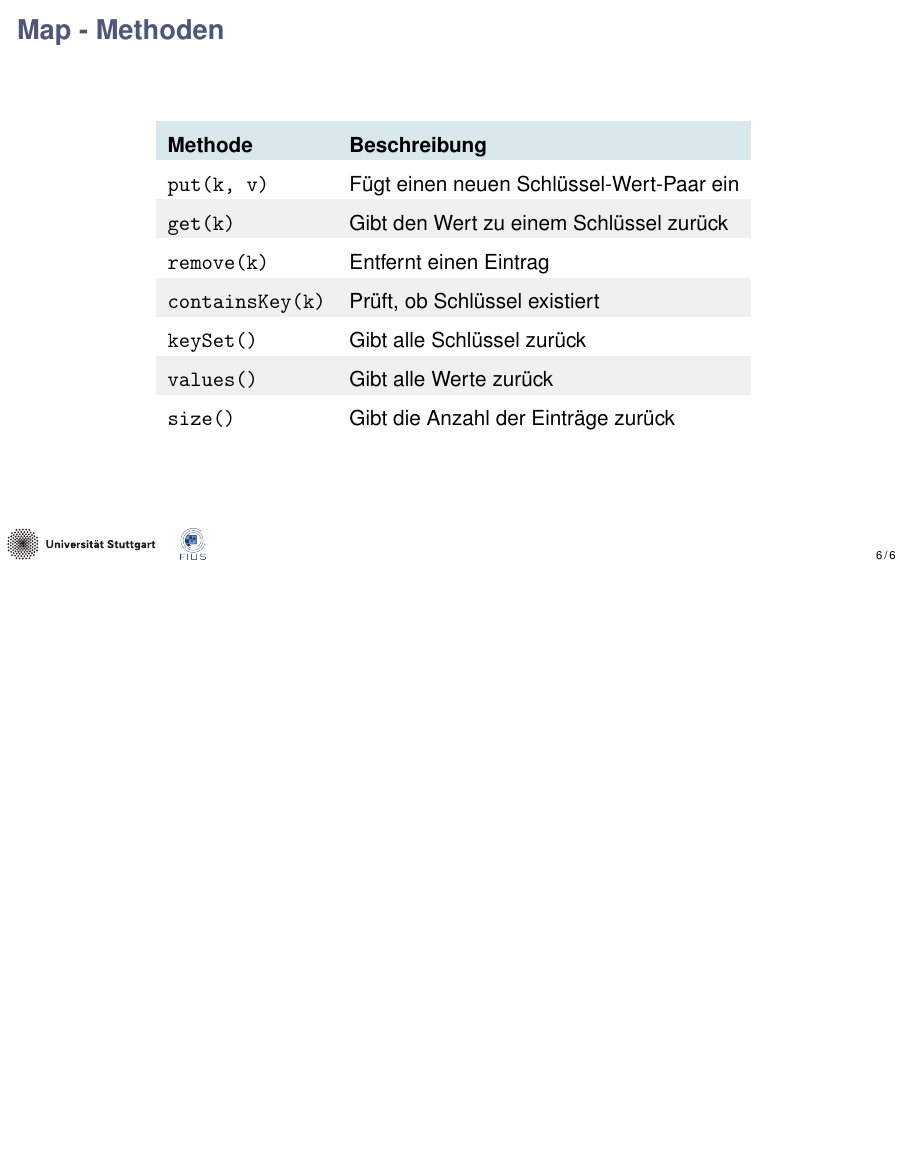
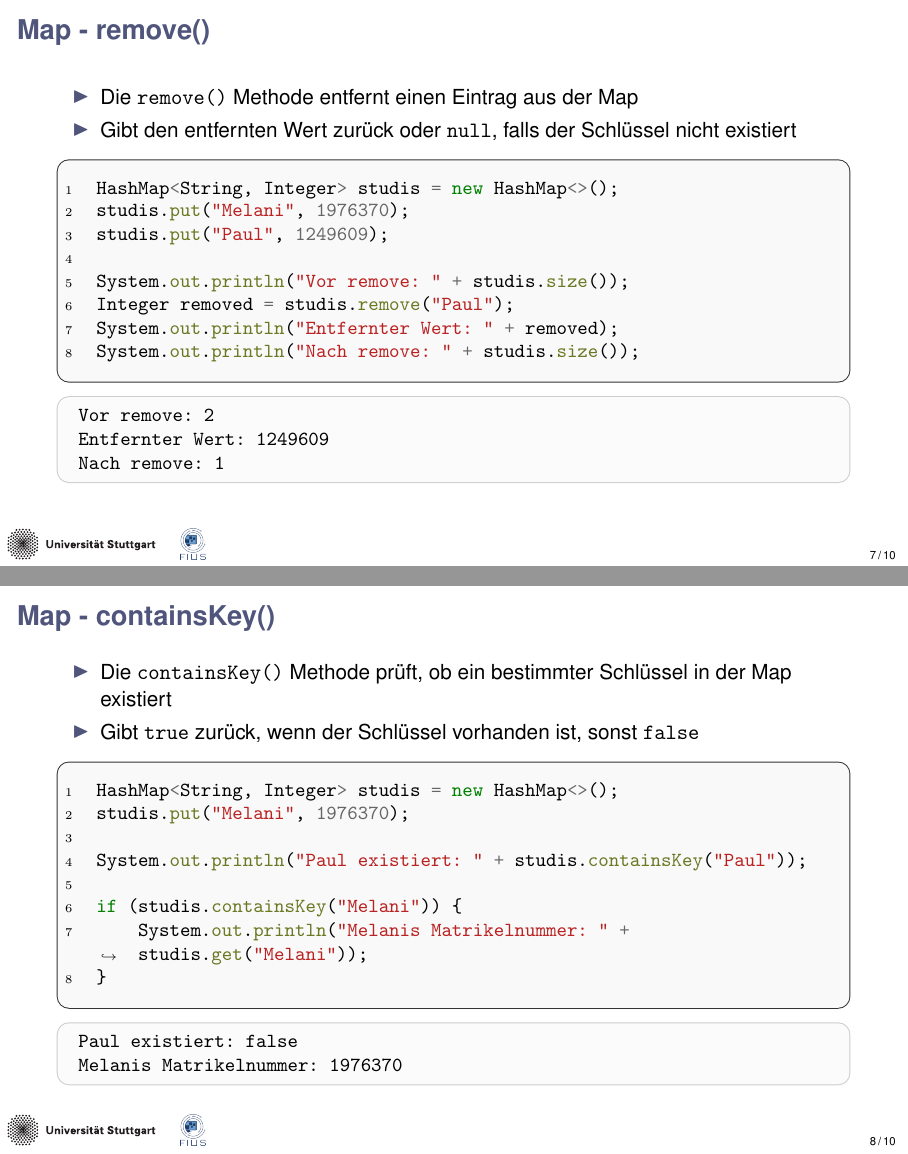
Before and after one commit to FIUS/PSEVK-2025, LaTeX slides (src/Day5/presentation/slides.tex): page 6 of 6 before the commit and pages 7 and 8 of 10 after it, the two joined at a grey line, the shorter picture padded with empty space. Compiled offline with pdfLaTeX.

Commit message:
completed day5 presentation

```diff
--- a/src/Day5/presentation/slides.tex
+++ b/src/Day5/presentation/slides.tex
@@ -48 +50,4 @@ import java.util.HashMap;
+HashMap<String, Integer> studis = new HashMap<>();
+studis.put("Melani", 1976370);
+studis.put("Paul", 1249609);
 
@@ -80,4 +77,47 @@ public class Main {
 	\end{table}
 \end{frame}
 
+\begin{frame}[fragile]
+	\frametitle{Map - remove()}
+	\begin{itemize}
+		\item Die \texttt{remove()} Methode entfernt einen Eintrag aus der Map
+		\item Gibt den entfernten Wert zurück oder \texttt{null}, falls der Schlüssel nicht existiert
+	\end{itemize}
+	\begin{minted}{java}
+HashMap<String, Integer> studis = new HashMap<>();
+studis.put("Melani", 1976370);
+studis.put("Paul", 1249609);
 
+System.out.println("Vor remove: " + studis.size());
+Integer removed = studis.remove("Paul");
+System.out.println("Entfernter Wert: " + removed);
+System.out.println("Nach remove: " + studis.size());
+	\end{minted}
+	\begin{ausgabe}
+		Vor remove: 2 \newline
+		Entfernter Wert: 1249609 \newline
+		Nach remove: 1
+	\end{ausgabe}
+\end{frame}
+
+\begin{frame}[fragile]
+	\frametitle{Map - containsKey()}
+	\begin{itemize}
+		\item Die \texttt{containsKey()} Methode prüft, ob ein bestimmter Schlüssel in der Map existiert
+		\item Gibt \texttt{true} zurück, wenn der Schlüssel vorhanden ist, sonst \texttt{false}
+	\end{itemize}
+	\begin{minted}{java}
+HashMap<String, Integer> studis = new HashMap<>();
+studis.put("Melani", 1976370);
+
+System.out.println("Paul existiert: " + studis.containsKey("Paul"));
+
+if (studis.containsKey("Melani")) {
+    System.out.println("Melanis Matrikelnummer: " + studis.get("Melani"));
+}
+	\end{minted}
+	\begin{ausgabe}
+		Paul existiert: false \newline
+		Melanis Matrikelnummer: 1976370
+	\end{ausgabe}
+\end{frame}
@@ -83,0 +132,3 @@ public class Main {
+HashMap<String, Integer> studis = new HashMap<>();
+studis.put("Melani", 1976370);
+studis.put("Paul", 1249609);
@@ -83,0 +153,3 @@ public class Main {
+HashMap<String, Integer> studis = new HashMap<>();
+studis.put("Melani", 1976370);
+studis.put("Paul", 1249609);
```
Also changed, not shown: src/Day5/presentation/slides.tex (54 more changed lines).
